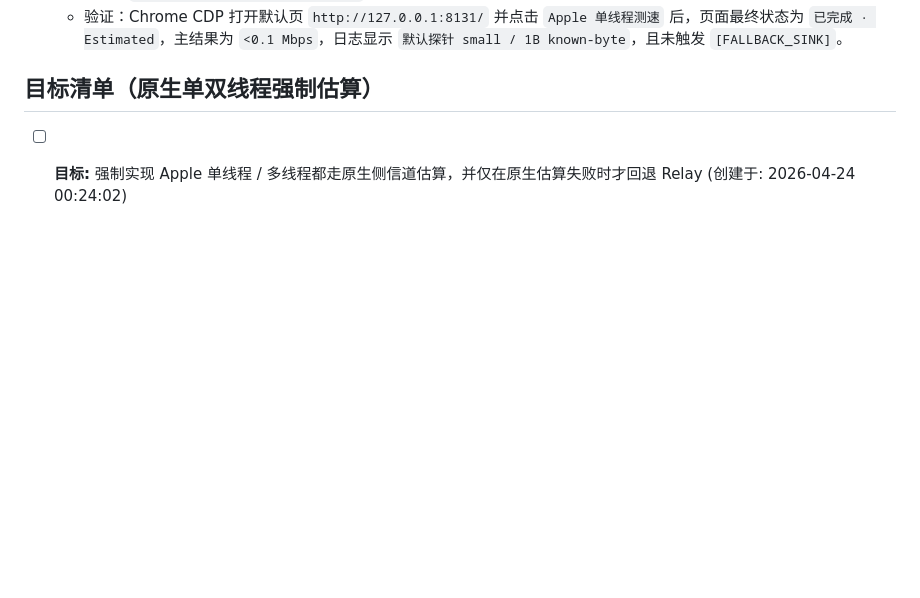
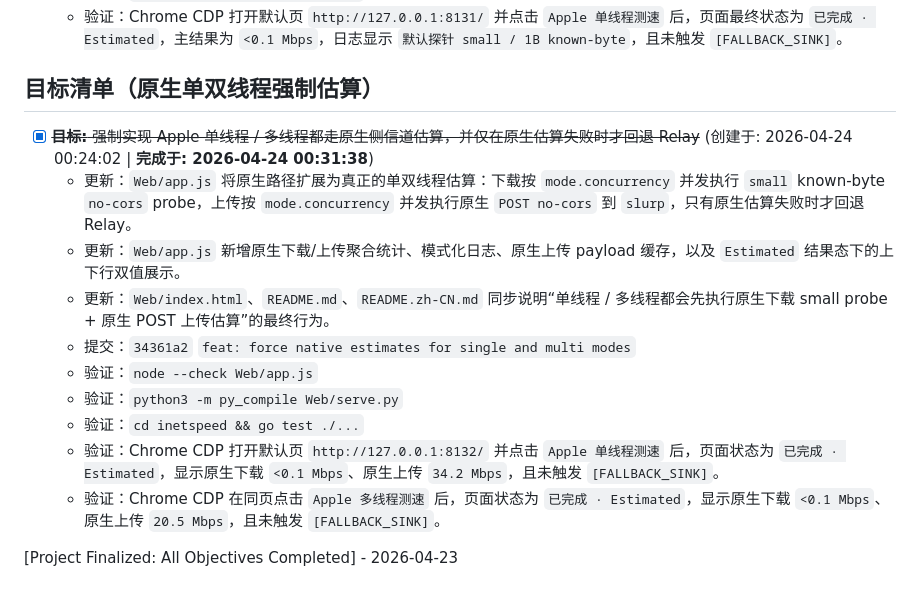
Before and after one commit to zhizhishu/echo-nat-speed, a Markdown page: TASK_LOG.md, the part around the change. Rendered like a GitHub page; blank space fills up the shorter version.

Commit message:
docs: record native single multi estimate completion

```diff
--- a/TASK_LOG.md
+++ b/TASK_LOG.md
@@ -283,4 +283,15 @@
   - 验证：`cd inetspeed && go test ./...`
   - 验证：Chrome CDP 打开默认页 `http://127.0.0.1:8131/` 并点击 `Apple 单线程测速` 后，页面最终状态为 `已完成 · Estimated`，主结果为 `<0.1 Mbps`，日志显示 `默认探针 small / 1B known-byte`，且未触发 `[FALLBACK_SINK]`。
 ## 目标清单（原生单双线程强制估算）
-- [ ] **目标:** 强制实现 Apple 单线程 / 多线程都走原生侧信道估算，并仅在原生估算失败时才回退 Relay (创建于: 2026-04-24 00:24:02)
+- [x] ~~**目标:** 强制实现 Apple 单线程 / 多线程都走原生侧信道估算，并仅在原生估算失败时才回退 Relay~~ (创建于: 2026-04-24 00:24:02 | **完成于: 2026-04-24 00:31:38**)
+  - 更新：`Web/app.js` 将原生路径扩展为真正的单双线程估算：下载按 `mode.concurrency` 并发执行 `small` known-byte `no-cors` probe，上传按 `mode.concurrency` 并发执行原生 `POST no-cors` 到 `slurp`，只有原生估算失败时才回退 Relay。
+  - 更新：`Web/app.js` 新增原生下载/上传聚合统计、模式化日志、原生上传 payload 缓存，以及 `Estimated` 结果态下的上下行双值展示。
+  - 更新：`Web/index.html`、`README.md`、`README.zh-CN.md` 同步说明“单线程 / 多线程都会先执行原生下载 small probe + 原生 POST 上传估算”的最终行为。
+  - 提交：`34361a2` `feat: force native estimates for single and multi modes`
+  - 验证：`node --check Web/app.js`
+  - 验证：`python3 -m py_compile Web/serve.py`
+  - 验证：`cd inetspeed && go test ./...`
+  - 验证：Chrome CDP 打开默认页 `http://127.0.0.1:8132/` 并点击 `Apple 单线程测速` 后，页面状态为 `已完成 · Estimated`，显示原生下载 `<0.1 Mbps`、原生上传 `34.2 Mbps`，且未触发 `[FALLBACK_SINK]`。
+  - 验证：Chrome CDP 在同页点击 `Apple 多线程测速` 后，页面状态为 `已完成 · Estimated`，显示原生下载 `<0.1 Mbps`、原生上传 `20.5 Mbps`，且未触发 `[FALLBACK_SINK]`。
+
+[Project Finalized: All Objectives Completed] - 2026-04-23
```
